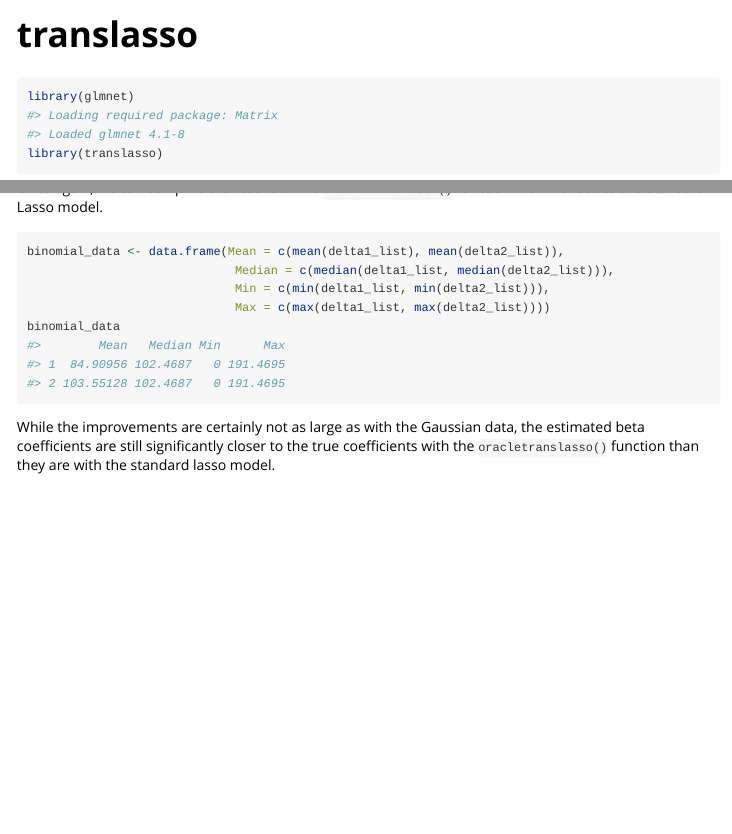
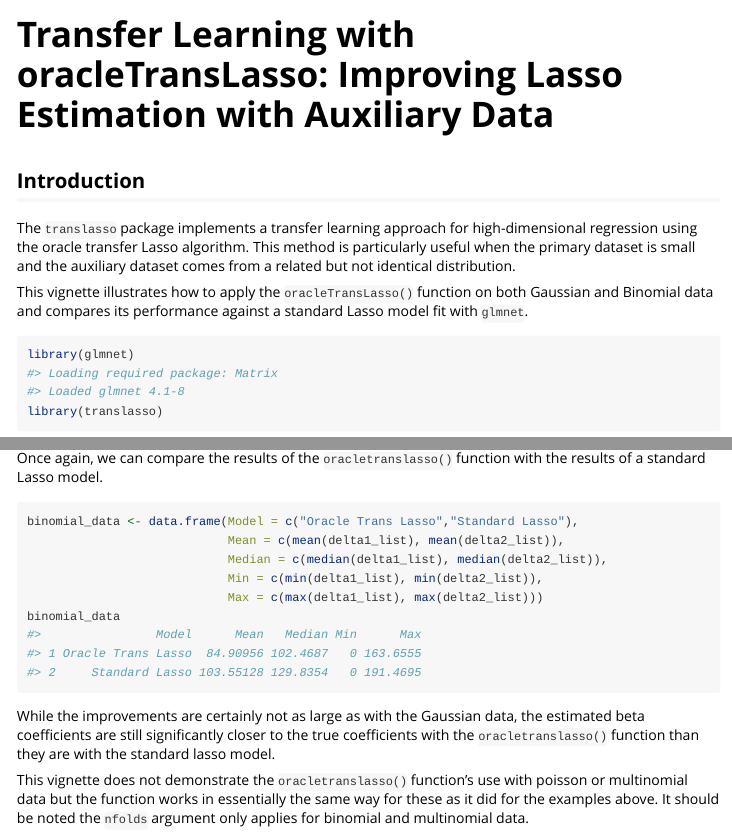
Before and after one commit to tchuang1290/translasso, an R Markdown document (vignettes/translasso.Rmd): the page in a window 1100 px wide, from its top, and a second part further down, joined at a grey line. Rendered offline with R 4.5, knitr and Pandoc, with nearby package versions; some code elsewhere in the file could not run offline.

Commit message:
Update translasso.Rmd

````diff
--- a/vignettes/translasso.Rmd
+++ b/vignettes/translasso.Rmd
@@ -1,5 +1,5 @@
 ---
-title: "translasso"
+title: "Transfer Learning with oracleTransLasso: Improving Lasso Estimation with Auxiliary Data"
 output: rmarkdown::html_vignette
 vignette: >
   %\VignetteIndexEntry{translasso}
@@ -13,6 +13,13 @@ knitr::opts_chunk$set(
   comment = "#>"
 )
 ```
+
+## Introduction
+
+The `translasso` package implements a transfer learning approach for high-dimensional regression using the oracle transfer Lasso algorithm. This method is particularly useful when the primary dataset is small and the auxiliary dataset comes from a related but not identical distribution.
+
+This vignette illustrates how to apply the `oracleTransLasso()` function on both Gaussian and Binomial data and compares its performance against a standard Lasso model fit with `glmnet`.
+
 
 ```{r setup}
 library(glmnet)
@@ -131,11 +145,14 @@ for (r in 1:reps){
 Once again, we can compare the results of the `oracletranslasso()` function with the results of a standard Lasso model.
 
 ```{r}
-binomial_data <- data.frame(Mean = c(mean(delta1_list), mean(delta2_list)),
-                             Median = c(median(delta1_list, median(delta2_list))),
-                             Min = c(min(delta1_list, min(delta2_list))),
-                             Max = c(max(delta1_list, max(delta2_list))))
+binomial_data <- data.frame(Model = c("Oracle Trans Lasso","Standard Lasso"),
+                            Mean = c(mean(delta1_list), mean(delta2_list)),
+                            Median = c(median(delta1_list), median(delta2_list)),
+                            Min = c(min(delta1_list), min(delta2_list)),
+                            Max = c(max(delta1_list), max(delta2_list)))
 binomial_data
 ```
 
 While the improvements are certainly not as large as with the Gaussian data, the estimated beta coefficients are still significantly closer to the true coefficients with the `oracletranslasso()` function than they are with the standard lasso model.
+
+This vignette does not demonstrate the `oracletranslasso()` function's use with poisson or multinomial data but the function works in essentially the same way for these as it did for the examples above. It should be noted the `nfolds` argument only applies for binomial and multinomial data.
````
Also changed, not shown: vignettes/translasso.Rmd (15 more changed lines).
